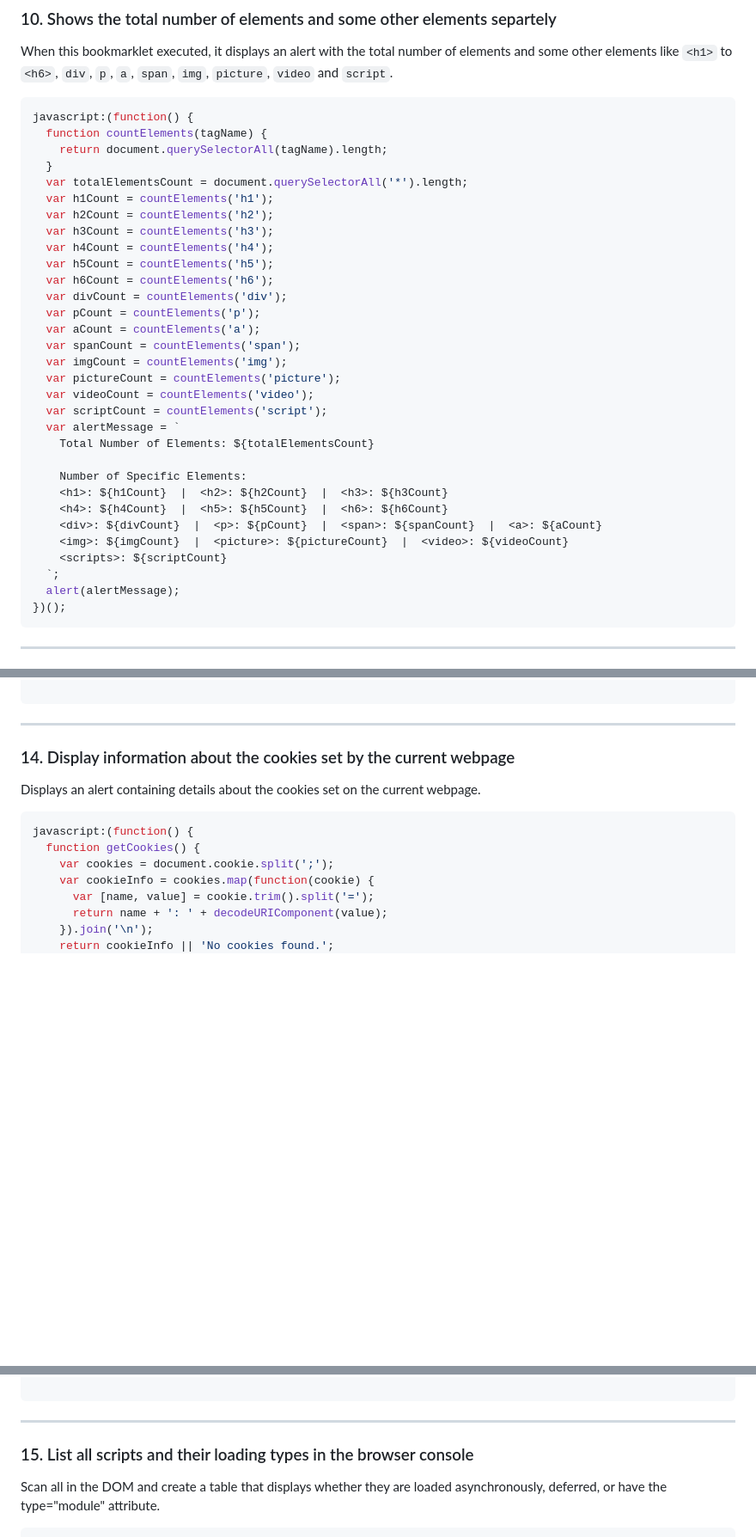
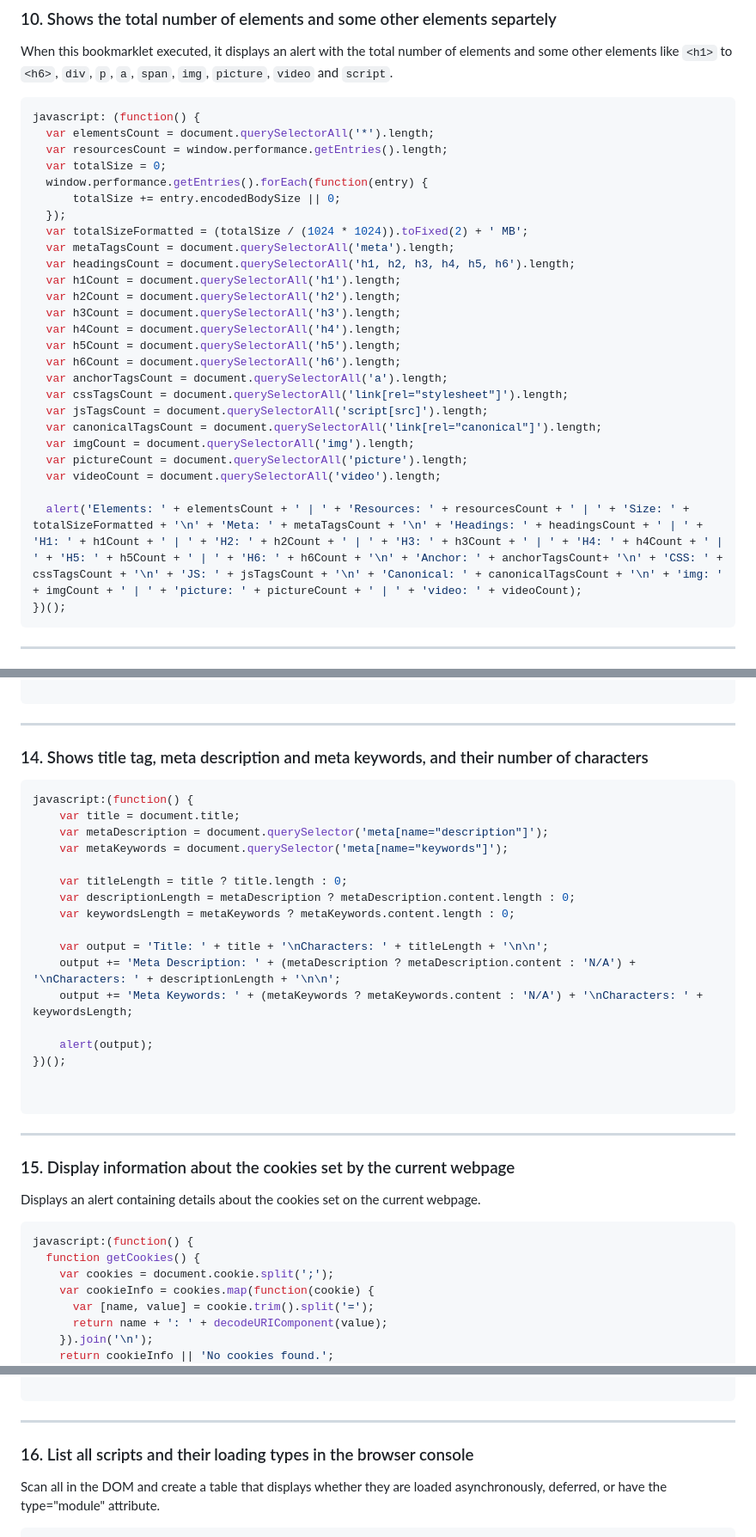
Before and after one commit to nimajafari/Google.Chrome.Bookmarklets, a Markdown page: README.md, 3 parts joined by grey strips. Shown at 86% size. Drawn GitHub-style; blank space fills up the shorter version.

````diff
--- a/README.md
+++ b/README.md
@@ -159,36 +159,31 @@ javascript: (function() {
 When this bookmarklet executed, it displays an alert with the total number of elements and some other elements like `<h1>` to `<h6>`, `div`, `p`, `a`, `span`, `img`, `picture`, `video` and `script`.
 
 ```javascript
-javascript:(function() {
-  function countElements(tagName) {
-    return document.querySelectorAll(tagName).length;
-  }
-  var totalElementsCount = document.querySelectorAll('*').length;
-  var h1Count = countElements('h1');
-  var h2Count = countElements('h2');
-  var h3Count = countElements('h3');
-  var h4Count = countElements('h4');
-  var h5Count = countElements('h5');
-  var h6Count = countElements('h6');
-  var divCount = countElements('div');
-  var pCount = countElements('p');
-  var aCount = countElements('a');
-  var spanCount = countElements('span');
-  var imgCount = countElements('img');
-  var pictureCount = countElements('picture');
-  var videoCount = countElements('video');
-  var scriptCount = countElements('script');
-  var alertMessage = `
-    Total Number of Elements: ${totalElementsCount}
+javascript: (function() {
+  var elementsCount = document.querySelectorAll('*').length;
+  var resourcesCount = window.performance.getEntries().length;
+  var totalSize = 0;
+  window.performance.getEntries().forEach(function(entry) {
+      totalSize += entry.encodedBodySize || 0;
+  });
+  var totalSizeFormatted = (totalSize / (1024 * 1024)).toFixed(2) + ' MB';
+  var metaTagsCount = document.querySelectorAll('meta').length;
+  var headingsCount = document.querySelectorAll('h1, h2, h3, h4, h5, h6').length;
+  var h1Count = document.querySelectorAll('h1').length;
+  var h2Count = document.querySelectorAll('h2').length;
+  var h3Count = document.querySelectorAll('h3').length;
+  var h4Count = document.querySelectorAll('h4').length;
+  var h5Count = document.querySelectorAll('h5').length;
+  var h6Count = document.querySelectorAll('h6').length;
+  var anchorTagsCount = document.querySelectorAll('a').length;
+  var cssTagsCount = document.querySelectorAll('link[rel="stylesheet"]').length;
+  var jsTagsCount = document.querySelectorAll('script[src]').length;
+  var canonicalTagsCount = document.querySelectorAll('link[rel="canonical"]').length;
+  var imgCount = document.querySelectorAll('img').length;
+  var pictureCount = document.querySelectorAll('picture').length;
+  var videoCount = document.querySelectorAll('video').length;
 
-    Number of Specific Elements:
-    <h1>: ${h1Count}  |  <h2>: ${h2Count}  |  <h3>: ${h3Count}
-    <h4>: ${h4Count}  |  <h5>: ${h5Count}  |  <h6>: ${h6Count}
-    <div>: ${divCount}  |  <p>: ${pCount}  |  <span>: ${spanCount}  |  <a>: ${aCount}
-    <img>: ${imgCount}  |  <picture>: ${pictureCount}  |  <video>: ${videoCount}
-    <scripts>: ${scriptCount}
-  `;
-  alert(alertMessage);
+  alert('Elements: ' + elementsCount + ' | ' + 'Resources: ' + resourcesCount + ' | ' + 'Size: ' + totalSizeFormatted + '\n' + 'Meta: ' + metaTagsCount + '\n' + 'Headings: ' + headingsCount + ' | ' + 'H1: ' + h1Count + ' | ' + 'H2: ' + h2Count + ' | ' + 'H3: ' + h3Count + ' | ' + 'H4: ' + h4Count + ' | ' + 'H5: ' + h5Count + ' | ' + 'H6: ' + h6Count + '\n' + 'Anchor: ' + anchorTagsCount+ '\n' + 'CSS: ' + cssTagsCount + '\n' + 'JS: ' + jsTagsCount + '\n' + 'Canonical: ' + canonicalTagsCount + '\n' + 'img: ' + imgCount + ' | ' + 'picture: ' + pictureCount + ' | ' + 'video: ' + videoCount);
 })();
 ```
 ***
@@ -255,7 +250,30 @@ javascript:(function() {
 ```
 ***
 
-### 14. Display information about the cookies set by the current webpage
+### 14. Shows title tag, meta description and meta keywords, and their number of characters
+
+```javascript
+javascript:(function() {
+    var title = document.title;
+    var metaDescription = document.querySelector('meta[name="description"]');
+    var metaKeywords = document.querySelector('meta[name="keywords"]');
+
+    var titleLength = title ? title.length : 0;
+    var descriptionLength = metaDescription ? metaDescription.content.length : 0;
+    var keywordsLength = metaKeywords ? metaKeywords.content.length : 0;
+
+    var output = 'Title: ' + title + '\nCharacters: ' + titleLength + '\n\n';
+    output += 'Meta Description: ' + (metaDescription ? metaDescription.content : 'N/A') + '\nCharacters: ' + descriptionLength + '\n\n';
+    output += 'Meta Keywords: ' + (metaKeywords ? metaKeywords.content : 'N/A') + '\nCharacters: ' + keywordsLength;
+
+    alert(output);
+})();
+
+
+```
+***
+
+### 15. Display information about the cookies set by the current webpage
 
 Displays an alert containing details about the cookies set on the current webpage.
 
@@ -278,7 +296,7 @@ javascript:(function() {
 
 ```
 ***
-### 15. List all scripts and their loading types in the browser console
+### 16. List all scripts and their loading types in the browser console
 
 Scan all <scripts> in the DOM and create a table that displays whether they are loaded asynchronously, deferred, or have the type="module" attribute.
 
````
Also changed, not shown: other parts of README.md (+2 -2 lines).
